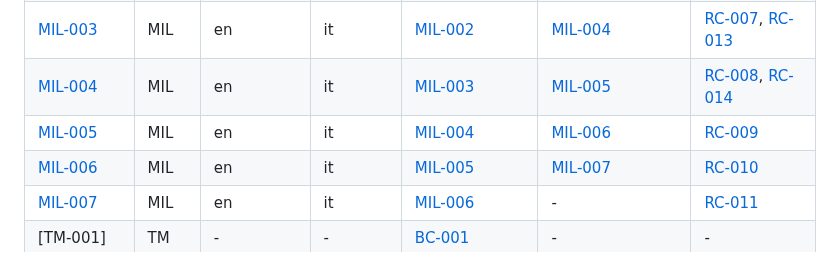
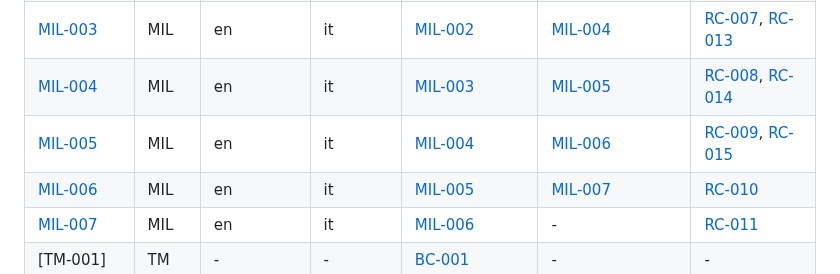
Before and after one commit to Tirsvad-Udemy-100-days-of-code/046-scraping-the-billboard, a Markdown page: docs/sqa/traceability-matrix.md, the part around one of its changes. Rendered like a GitHub page.

```diff
--- a/docs/sqa/traceability-matrix.md
+++ b/docs/sqa/traceability-matrix.md
@@ -29,7 +29,7 @@ Tracks backward and forward links between artifact instances so that the traceab
 | [MIL-002] | MIL | en | it | [MIL-001] | [MIL-003] | [RC-006], [RC-012] |
 | [MIL-003] | MIL | en | it | [MIL-002] | [MIL-004] | [RC-007], [RC-013] |
 | [MIL-004] | MIL | en | it | [MIL-003] | [MIL-005] | [RC-008], [RC-014] |
-| [MIL-005] | MIL | en | it | [MIL-004] | [MIL-006] | [RC-009] |
+| [MIL-005] | MIL | en | it | [MIL-004] | [MIL-006] | [RC-009], [RC-015] |
 | [MIL-006] | MIL | en | it | [MIL-005] | [MIL-007] | [RC-010] |
 | [MIL-007] | MIL | en | it | [MIL-006] | - | [RC-011] |
 | [TM-001] | TM | - | - | [BC-001] | - | - |
```
Also changed, not shown: other parts of docs/sqa/traceability-matrix.md (+1 -0 lines), README.md (+13 -1 lines), docs/artifact-registry.md (+1 -1 lines), docs/wiki/images/step3-create-playlist.png (added), 13 other files.
